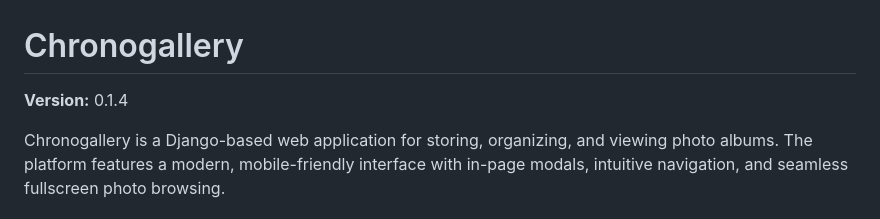
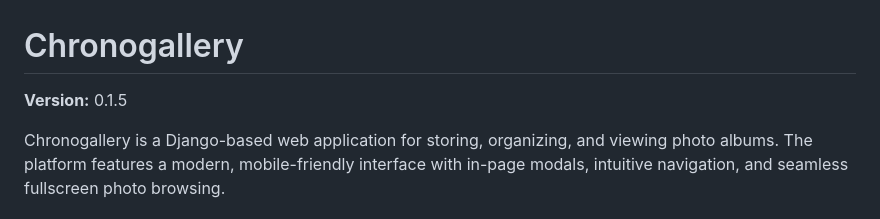
Before and after one commit to abiasotti/chronogallery, a Markdown page: README.md, the part around the change. Drawn GitHub-style.

Commit message:
Version bump

```diff
--- a/README.md
+++ b/README.md
@@ -1,6 +1,6 @@
 # Chronogallery
 
-**Version:** 0.1.4
+**Version:** 0.1.5
 
 Chronogallery is a Django-based web application for storing, organizing, and viewing photo albums. The platform features a modern, mobile-friendly interface with in-page modals, intuitive navigation, and seamless fullscreen photo browsing.
 
```
